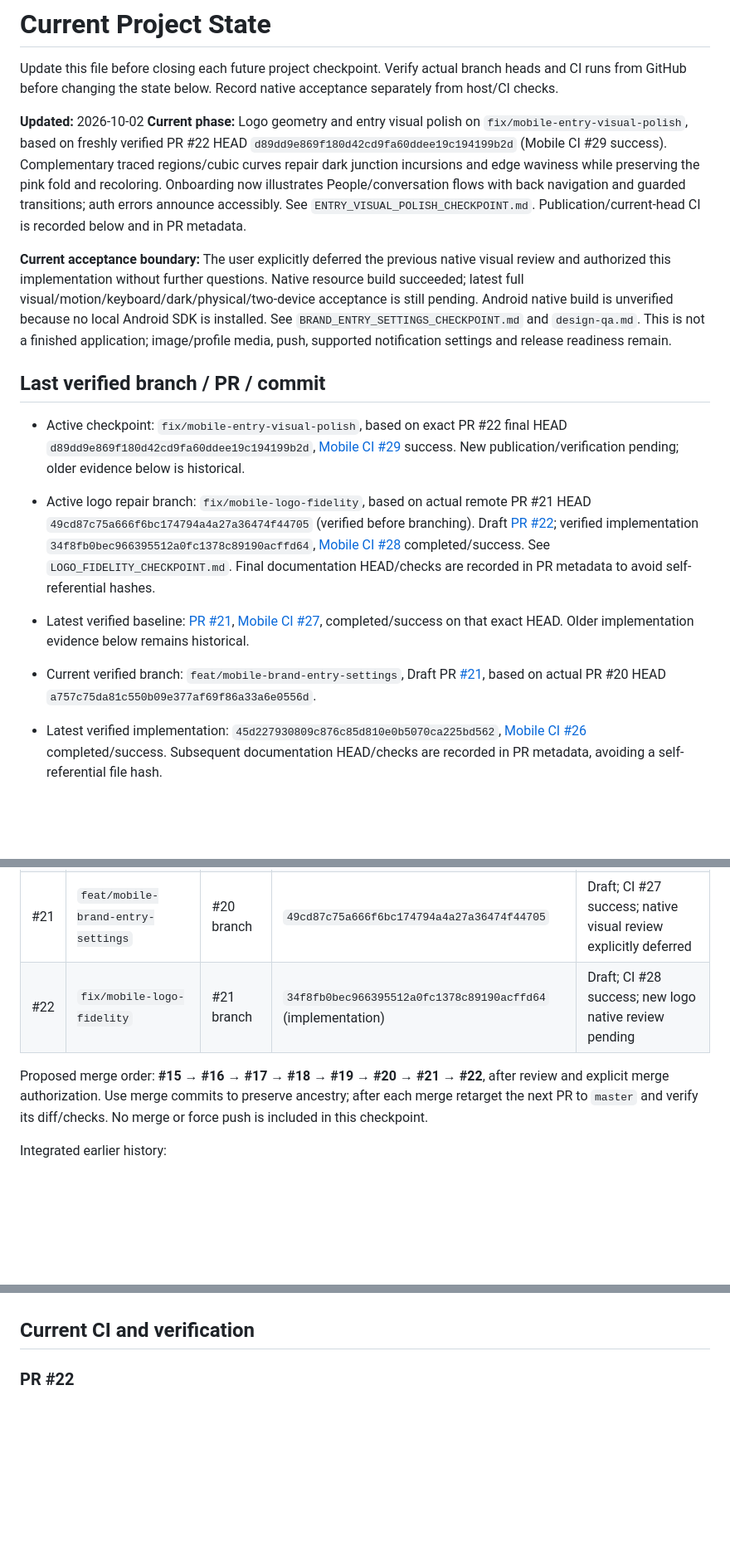
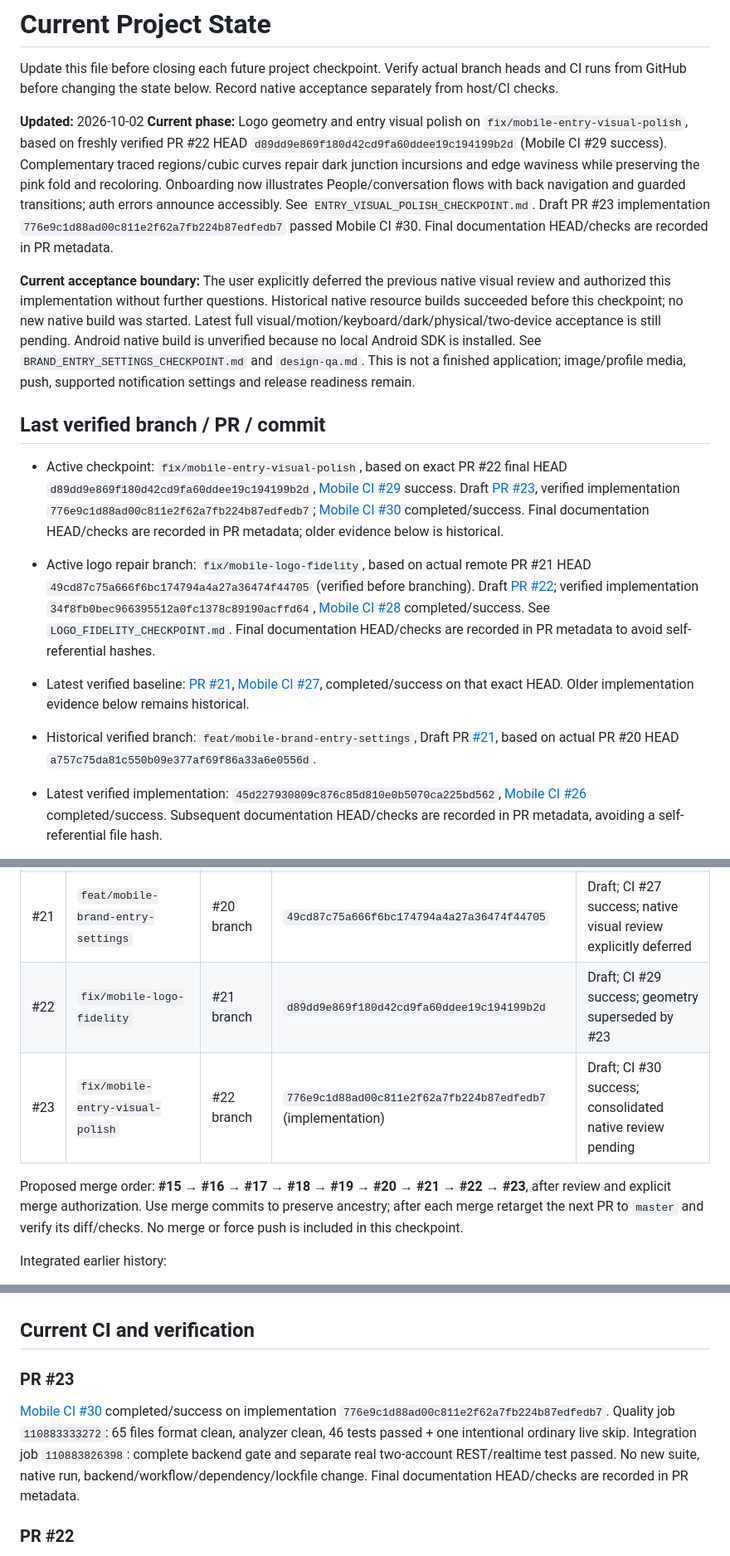
Before and after one commit to Husseinabozina/chat_app, a Markdown page: docs/project/CURRENT_STATE.md, 3 parts joined by grey strips. Shown at 83% size. Drawn GitHub-style; blank space fills up the shorter version.

Commit message:
docs: record entry polish checkpoint and green CI

```diff
--- a/docs/project/CURRENT_STATE.md
+++ b/docs/project/CURRENT_STATE.md
@@ -3,18 +3,18 @@
 Update this file before closing each future project checkpoint. Verify actual branch heads and CI runs from GitHub before changing the state below. Record native acceptance separately from host/CI checks.
 
 **Updated:** 2026-10-02
-**Current phase:** Logo geometry and entry visual polish on `fix/mobile-entry-visual-polish`, based on freshly verified PR #22 HEAD `d89dd9e869f180d42cd9fa60ddee19c194199b2d` (Mobile CI #29 success). Complementary traced regions/cubic curves repair dark junction incursions and edge waviness while preserving the pink fold and recoloring. Onboarding now illustrates People/conversation flows with back navigation and guarded transitions; auth errors announce accessibly. See `ENTRY_VISUAL_POLISH_CHECKPOINT.md`. Publication/current-head CI is recorded below and in PR metadata.
+**Current phase:** Logo geometry and entry visual polish on `fix/mobile-entry-visual-polish`, based on freshly verified PR #22 HEAD `d89dd9e869f180d42cd9fa60ddee19c194199b2d` (Mobile CI #29 success). Complementary traced regions/cubic curves repair dark junction incursions and edge waviness while preserving the pink fold and recoloring. Onboarding now illustrates People/conversation flows with back navigation and guarded transitions; auth errors announce accessibly. See `ENTRY_VISUAL_POLISH_CHECKPOINT.md`. Draft PR #23 implementation `776e9c1d88ad00c811e2f62a7fb224b87edfedb7` passed Mobile CI #30. Final documentation HEAD/checks are recorded in PR metadata.
 
-**Current acceptance boundary:** The user explicitly deferred the previous native visual review and authorized this implementation without further questions. Native resource build succeeded; latest full visual/motion/keyboard/dark/physical/two-device acceptance is still pending. Android native build is unverified because no local Android SDK is installed. See `BRAND_ENTRY_SETTINGS_CHECKPOINT.md` and `design-qa.md`. This is not a finished application; image/profile media, push, supported notification settings and release readiness remain.
+**Current acceptance boundary:** The user explicitly deferred the previous native visual review and authorized this implementation without further questions. Historical native resource builds succeeded before this checkpoint; no new native build was started. Latest full visual/motion/keyboard/dark/physical/two-device acceptance is still pending. Android native build is unverified because no local Android SDK is installed. See `BRAND_ENTRY_SETTINGS_CHECKPOINT.md` and `design-qa.md`. This is not a finished application; image/profile media, push, supported notification settings and release readiness remain.
 
 ## Last verified branch / PR / commit
 
-- Active checkpoint: `fix/mobile-entry-visual-polish`, based on exact PR #22 final HEAD `d89dd9e869f180d42cd9fa60ddee19c194199b2d`, [Mobile CI #29](https://github.com/Husseinabozina/chat_app/actions/runs/37009976819) success. New publication/verification pending; older evidence below is historical.
+- Active checkpoint: `fix/mobile-entry-visual-polish`, based on exact PR #22 final HEAD `d89dd9e869f180d42cd9fa60ddee19c194199b2d`, [Mobile CI #29](https://github.com/Husseinabozina/chat_app/actions/runs/37009976819) success. Draft [PR #23](https://github.com/Husseinabozina/chat_app/pull/23), verified implementation `776e9c1d88ad00c811e2f62a7fb224b87edfedb7`; [Mobile CI #30](https://github.com/Husseinabozina/chat_app/actions/runs/37020880336) completed/success. Final documentation HEAD/checks are recorded in PR metadata; older evidence below is historical.
 
 - Active logo repair branch: `fix/mobile-logo-fidelity`, based on actual remote PR #21 HEAD `49cd87c75a666f6bc174794a4a27a36474f44705` (verified before branching). Draft [PR #22](https://github.com/Husseinabozina/chat_app/pull/22); verified implementation `34f8fb0bec966395512a0fc1378c89190acffd64`, [Mobile CI #28](https://github.com/Husseinabozina/chat_app/actions/runs/37009580140) completed/success. See `LOGO_FIDELITY_CHECKPOINT.md`. Final documentation HEAD/checks are recorded in PR metadata to avoid self-referential hashes.
 - Latest verified baseline: [PR #21](https://github.com/Husseinabozina/chat_app/pull/21), [Mobile CI #27](https://github.com/Husseinabozina/chat_app/actions/runs/36994964281), completed/success on that exact HEAD. Older implementation evidence below remains historical.
 
-- Current verified branch: `feat/mobile-brand-entry-settings`, Draft PR [#21](https://github.com/Husseinabozina/chat_app/pull/21), based on actual PR #20 HEAD `a757c75da81c550b09e377af69f86a33a6e0556d`.
+- Historical verified branch: `feat/mobile-brand-entry-settings`, Draft PR [#21](https://github.com/Husseinabozina/chat_app/pull/21), based on actual PR #20 HEAD `a757c75da81c550b09e377af69f86a33a6e0556d`.
 - Latest verified implementation: `45d227930809c876c85d810e0b5070ca225bd562`, [Mobile CI #26](https://github.com/Husseinabozina/chat_app/actions/runs/36994453820) completed/success. Subsequent documentation HEAD/checks are recorded in PR metadata, avoiding a self-referential file hash.
 - Latest implementation compiled/installed/launched on iPhone 16e/iOS 26.2 (23.2s native build). This is build/launch evidence, not visual acceptance.
 - Baseline [Mobile CI #25](https://github.com/Husseinabozina/chat_app/actions/runs/36985197274): completed/success on that exact PR #20 HEAD.
@@ -44,9 +44,10 @@ Integrated `master` HEAD: `5f77dbd50efd9ae12f17d809a63c2746f35fc9ee` (PR #14 rea
 | #19 | `feat/mobile-pastel-visual-identity` | #18 branch | `abe502695e6f32512800e30c7ab09b4ec7e0a41a` | Draft; Mobile CI #23 success; pastel direction accepted by user |
 | #20 | `feat/mobile-motion-demo` | #19 branch | `313b800f0dd90128b5d92a7725552d5e61266802` (implementation) | Draft; CI #24 success; consolidated native acceptance pending |
 | #21 | `feat/mobile-brand-entry-settings` | #20 branch | `49cd87c75a666f6bc174794a4a27a36474f44705` | Draft; CI #27 success; native visual review explicitly deferred |
-| #22 | `fix/mobile-logo-fidelity` | #21 branch | `34f8fb0bec966395512a0fc1378c89190acffd64` (implementation) | Draft; CI #28 success; new logo native review pending |
+| #22 | `fix/mobile-logo-fidelity` | #21 branch | `d89dd9e869f180d42cd9fa60ddee19c194199b2d` | Draft; CI #29 success; geometry superseded by #23 |
+| #23 | `fix/mobile-entry-visual-polish` | #22 branch | `776e9c1d88ad00c811e2f62a7fb224b87edfedb7` (implementation) | Draft; CI #30 success; consolidated native review pending |
 
-Proposed merge order: **#15 → #16 → #17 → #18 → #19 → #20 → #21 → #22**, after review and explicit merge authorization. Use merge commits to preserve ancestry; after each merge retarget the next PR to `master` and verify its diff/checks. No merge or force push is included in this checkpoint.
+Proposed merge order: **#15 → #16 → #17 → #18 → #19 → #20 → #21 → #22 → #23**, after review and explicit merge authorization. Use merge commits to preserve ancestry; after each merge retarget the next PR to `master` and verify its diff/checks. No merge or force push is included in this checkpoint.
 
 Integrated earlier history:
 
@@ -123,6 +124,10 @@ PR #5 and PR #8 were closed as superseded by the main project conversation; thei
 - No architecture/product scope change is justified by visual cleanup alone.
 
 ## Current CI and verification
+
+### PR #23
+
+[Mobile CI #30](https://github.com/Husseinabozina/chat_app/actions/runs/37020880336) completed/success on implementation `776e9c1d88ad00c811e2f62a7fb224b87edfedb7`. Quality job `110883333272`: 65 files format clean, analyzer clean, 46 tests passed + one intentional ordinary live skip. Integration job `110883826398`: complete backend gate and separate real two-account REST/realtime test passed. No new suite, native run, backend/workflow/dependency/lockfile change. Final documentation HEAD/checks are recorded in PR metadata.
 
 ### PR #22
 
```
Also changed, not shown: docs/project/ENTRY_VISUAL_POLISH_CHECKPOINT.md (+2 -2 lines).
